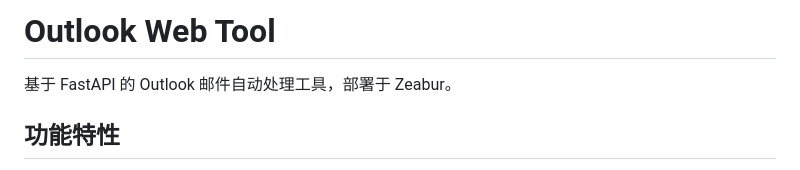
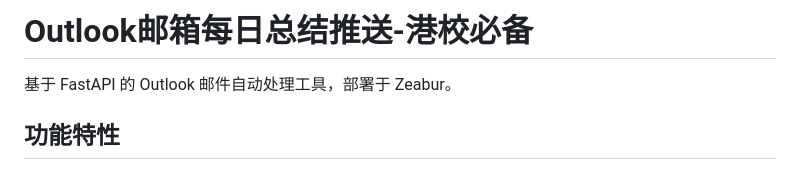
Before and after one commit to 2838892094yjc-glitch/outlook---, a Markdown page: README.md, the part around the change. GitHub-like rendering.

```diff
--- a/README.md
+++ b/README.md
@@ -1,4 +1,4 @@
-# Outlook Web Tool
+# Outlook邮箱每日总结推送-港校必备
 
 基于 FastAPI 的 Outlook 邮件自动处理工具，部署于 Zeabur。
 
```
